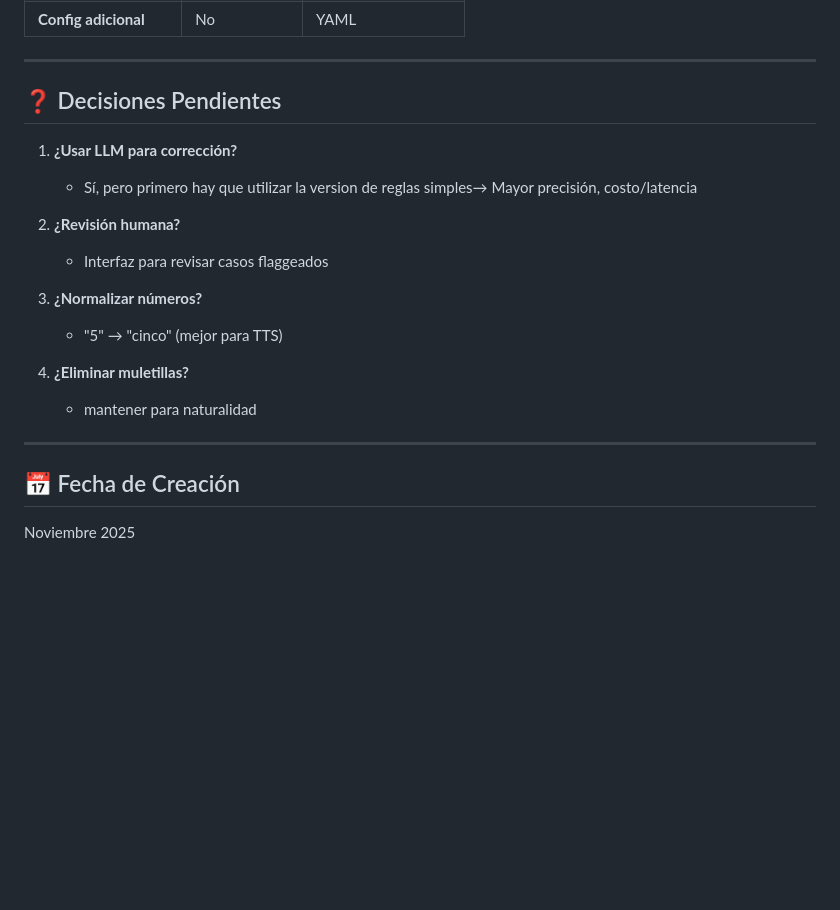
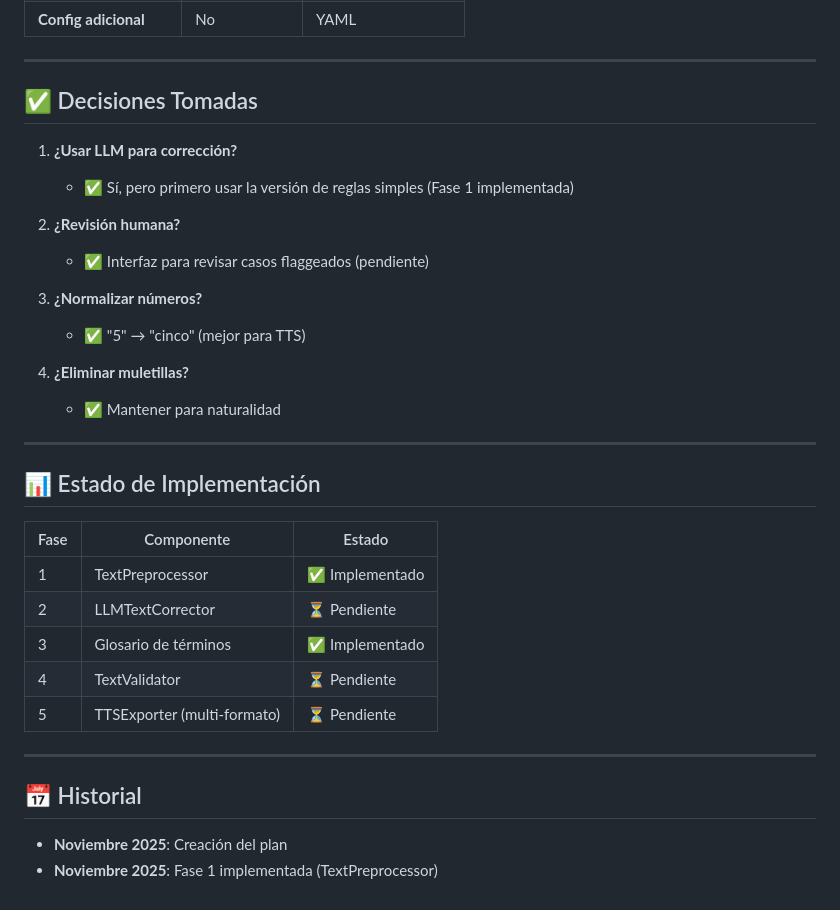
Before and after one commit to Alberto-Campos-de-la-Torre/fromPodtoCast.io, a Markdown page: docs/PLAN_VERIFICACION_TEXTO.md, the part around the change. Drawn GitHub-style; blank space fills up the shorter version.

Commit message:
docs: actualizar estado de implementación en plan

```diff
--- a/docs/PLAN_VERIFICACION_TEXTO.md
+++ b/docs/PLAN_VERIFICACION_TEXTO.md
@@ -435,22 +435,35 @@ Audio → Diarización → Segmentación → Normalización
 
 ---
 
-## ❓ Decisiones Pendientes
+## ✅ Decisiones Tomadas
 
 1. **¿Usar LLM para corrección?**
-   - Sí, pero primero hay que utilizar la version de reglas simples→ Mayor precisión, costo/latencia
+   - ✅ Sí, pero primero usar la versión de reglas simples (Fase 1 implementada)
 
 2. **¿Revisión humana?**
-   - Interfaz para revisar casos flaggeados
+   - ✅ Interfaz para revisar casos flaggeados (pendiente)
 
 3. **¿Normalizar números?**
-   - "5" → "cinco" (mejor para TTS)
+   - ✅ "5" → "cinco" (mejor para TTS)
 
 4. **¿Eliminar muletillas?**
-   - mantener para naturalidad
+   - ✅ Mantener para naturalidad
 
 ---
 
-## 📅 Fecha de Creación
+## 📊 Estado de Implementación
 
-Noviembre 2025
+| Fase | Componente | Estado |
+|------|-----------|--------|
+| 1 | TextPreprocessor | ✅ Implementado |
+| 2 | LLMTextCorrector | ⏳ Pendiente |
+| 3 | Glosario de términos | ✅ Implementado |
+| 4 | TextValidator | ⏳ Pendiente |
+| 5 | TTSExporter (multi-formato) | ⏳ Pendiente |
+
+---
+
+## 📅 Historial
+
+- **Noviembre 2025**: Creación del plan
+- **Noviembre 2025**: Fase 1 implementada (TextPreprocessor)
```
